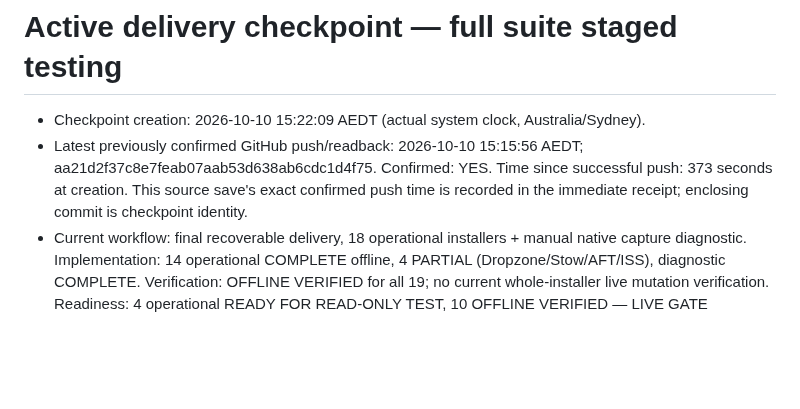
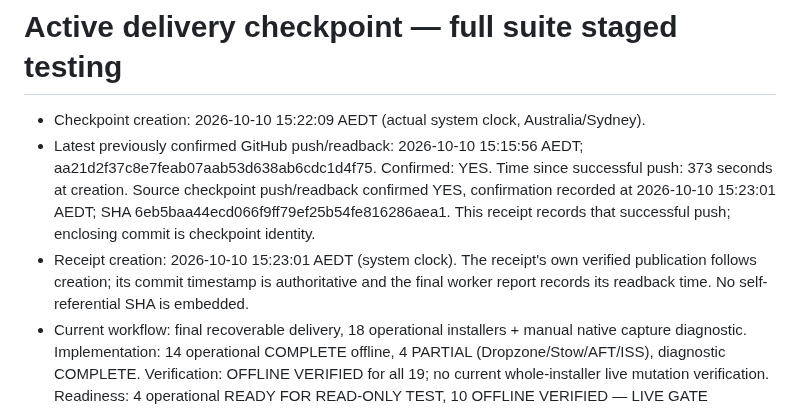
Before and after one commit to 1Sirkkris/-tampermonkey-v2, a Markdown page: v4/CHECKPOINT.md, the part around the change. GitHub-like rendering; blank space fills up the shorter version.

Commit message:
[checkpoint] final delivery push receipt; Sydney time confirmed

```diff
--- a/v4/CHECKPOINT.md
+++ b/v4/CHECKPOINT.md
@@ -1,7 +1,8 @@
 # Active delivery checkpoint — full suite staged testing
 
 - Checkpoint creation: 2026-10-10 15:22:09 AEDT (actual system clock, Australia/Sydney).
-- Latest previously confirmed GitHub push/readback: 2026-10-10 15:15:56 AEDT; aa21d2f37c8e7feab07aab53d638ab6cdc1d4f75. Confirmed: YES. Time since successful push: 373 seconds at creation. This source save's exact confirmed push time is recorded in the immediate receipt; enclosing commit is checkpoint identity.
+- Latest previously confirmed GitHub push/readback: 2026-10-10 15:15:56 AEDT; aa21d2f37c8e7feab07aab53d638ab6cdc1d4f75. Confirmed: YES. Time since successful push: 373 seconds at creation. Source checkpoint push/readback confirmed YES, confirmation recorded at 2026-10-10 15:23:01 AEDT; SHA 6eb5baa44ecd066f9ff79ef25b54fe816286aea1. This receipt records that successful push; enclosing commit is checkpoint identity.
+- Receipt creation: 2026-10-10 15:23:01 AEDT (system clock). The receipt's own verified publication follows creation; its commit timestamp is authoritative and the final worker report records its readback time. No self-referential SHA is embedded.
 - Current workflow: final recoverable delivery, 18 operational installers + manual native capture diagnostic. Implementation: 14 operational COMPLETE offline, 4 PARTIAL (Dropzone/Stow/AFT/ISS), diagnostic COMPLETE. Verification: OFFLINE VERIFIED for all 19; no current whole-installer live mutation verification. Readiness: 4 operational READY FOR READ-ONLY TEST, 10 OFFLINE VERIFIED — LIVE GATE PENDING, 4 PARTIAL; diagnostic READY FOR READ-ONLY TEST. No NOT BUILT.
 - Completed this continuation: preserved/recovered remote checkpoint e112c75 with clean matching source; reran original 310 tests. ISS 0.1.3 restores grey loading wheel, immediate accepted-destination-rescan feedback before control dispatch, duplicate guard, stale-waiting-progress barrier and Stop/UNKNOWN cleanup with native owner unchanged (4 new fixtures). Capture 0.1.2 extends the same read-only installer to FCR/AFT/MoveContainer, bounded GET-only source snapshots, secret/identity redaction/container pseudonyms, no form actions, route/BFCache/abort cleanup (4 new fixtures). All 19 README install/version/status rows, staged testing, case evidence, F01–F16 matrix, exact missing contracts and material differences are recorded. Metadata checks now catch include-regex/readiness/version documentation drift.
 - Final implementation: builder compiles and stages all outputs before same-filesystem atomic rename per installer. Reproduced hard-kill/disk-full truncation in old writer; both now leave all 19 published files byte-identical. Late source syntax failure also publishes nothing. Normal errors clean their own staging; hard-kill orphan staging ignored, never installed, never automatically deletes another active build. Batch publication can leave complete old/new installers if interrupted; atomicity is per installer, not full-suite transaction. No runtime/installer versions changed in this final unit.
```
